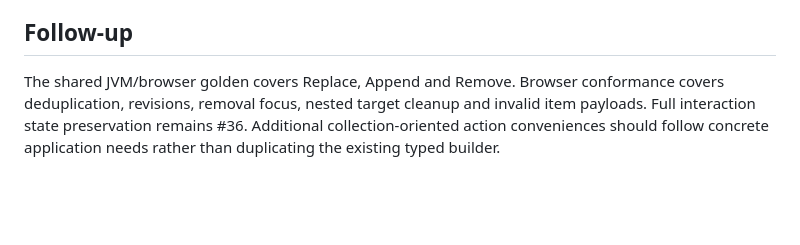
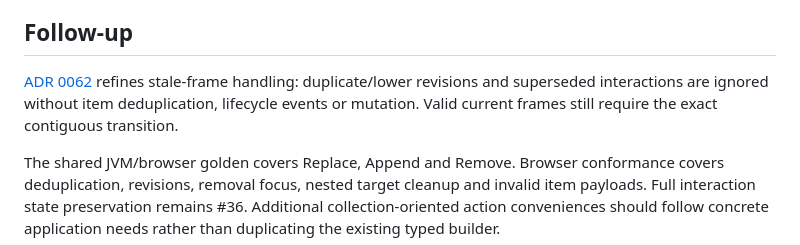
Before and after one commit to christian-draeger/woge, a Markdown page: docs/adr/0059-identified-collection-patches.md, the part around the change. Rendered like a GitHub page; blank space fills up the shorter version.

Commit message:
docs: clarify superseded collection frame handling

```diff
--- a/docs/adr/0059-identified-collection-patches.md
+++ b/docs/adr/0059-identified-collection-patches.md
@@ -65,6 +65,10 @@ still not one atomic transaction.
 
 ## Follow-up
 
+[ADR 0062](0062-latest-intent-and-bounded-region-recovery.md) refines stale-frame handling:
+duplicate/lower revisions and superseded interactions are ignored without item deduplication,
+lifecycle events or mutation. Valid current frames still require the exact contiguous transition.
+
 The shared JVM/browser golden covers Replace, Append and Remove. Browser conformance covers
 deduplication, revisions, removal focus, nested target cleanup and invalid item payloads. Full
 interaction state preservation remains #36. Additional collection-oriented action conveniences
```
